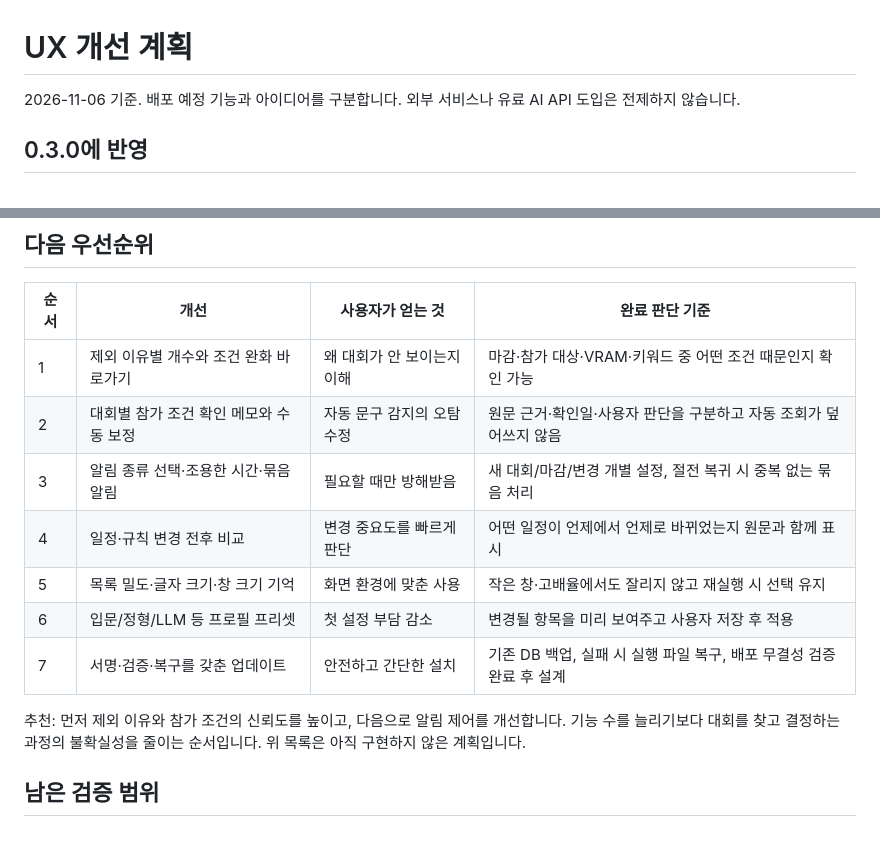
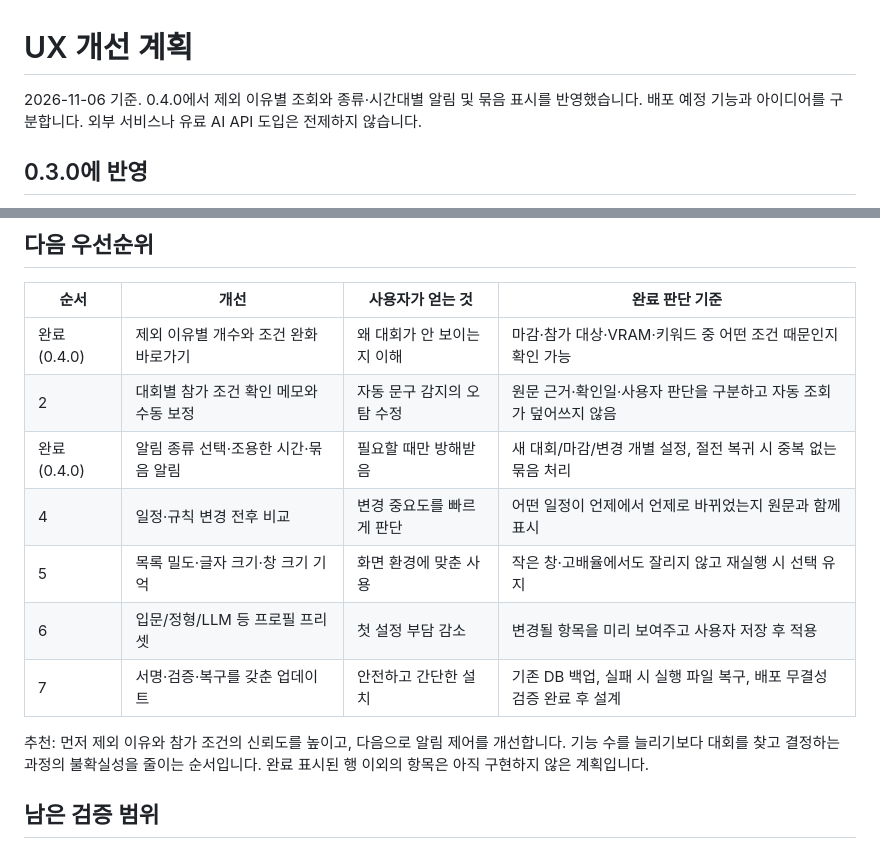
Before and after one commit to cheese-flavor/kaggle-scout, a Markdown page: ROADMAP.md, 2 parts joined by grey strips. Drawn GitHub-style.

```diff
--- a/ROADMAP.md
+++ b/ROADMAP.md
@@ -1,6 +1,6 @@
 # UX 개선 계획
 
-2026-11-06 기준. 배포 예정 기능과 아이디어를 구분합니다. 외부 서비스나 유료 AI API 도입은 전제하지 않습니다.
+2026-11-06 기준. 0.4.0에서 제외 이유별 조회와 종류·시간대별 알림 및 묶음 표시를 반영했습니다. 배포 예정 기능과 아이디어를 구분합니다. 외부 서비스나 유료 AI API 도입은 전제하지 않습니다.
 
 ## 0.3.0에 반영
 
@@ -15,15 +15,15 @@
 
 | 순서 | 개선 | 사용자가 얻는 것 | 완료 판단 기준 |
 |---|---|---|---|
-| 1 | 제외 이유별 개수와 조건 완화 바로가기 | 왜 대회가 안 보이는지 이해 | 마감·참가 대상·VRAM·키워드 중 어떤 조건 때문인지 확인 가능 |
+| 완료 (0.4.0) | 제외 이유별 개수와 조건 완화 바로가기 | 왜 대회가 안 보이는지 이해 | 마감·참가 대상·VRAM·키워드 중 어떤 조건 때문인지 확인 가능 |
 | 2 | 대회별 참가 조건 확인 메모와 수동 보정 | 자동 문구 감지의 오탐 수정 | 원문 근거·확인일·사용자 판단을 구분하고 자동 조회가 덮어쓰지 않음 |
-| 3 | 알림 종류 선택·조용한 시간·묶음 알림 | 필요할 때만 방해받음 | 새 대회/마감/변경 개별 설정, 절전 복귀 시 중복 없는 묶음 처리 |
+| 완료 (0.4.0) | 알림 종류 선택·조용한 시간·묶음 알림 | 필요할 때만 방해받음 | 새 대회/마감/변경 개별 설정, 절전 복귀 시 중복 없는 묶음 처리 |
 | 4 | 일정·규칙 변경 전후 비교 | 변경 중요도를 빠르게 판단 | 어떤 일정이 언제에서 언제로 바뀌었는지 원문과 함께 표시 |
 | 5 | 목록 밀도·글자 크기·창 크기 기억 | 화면 환경에 맞춘 사용 | 작은 창·고배율에서도 잘리지 않고 재실행 시 선택 유지 |
 | 6 | 입문/정형/LLM 등 프로필 프리셋 | 첫 설정 부담 감소 | 변경될 항목을 미리 보여주고 사용자 저장 후 적용 |
 | 7 | 서명·검증·복구를 갖춘 업데이트 | 안전하고 간단한 설치 | 기존 DB 백업, 실패 시 실행 파일 복구, 배포 무결성 검증 완료 후 설계 |
 
-추천: 먼저 제외 이유와 참가 조건의 신뢰도를 높이고, 다음으로 알림 제어를 개선합니다. 기능 수를 늘리기보다 대회를 찾고 결정하는 과정의 불확실성을 줄이는 순서입니다. 위 목록은 아직 구현하지 않은 계획입니다.
+추천: 먼저 제외 이유와 참가 조건의 신뢰도를 높이고, 다음으로 알림 제어를 개선합니다. 기능 수를 늘리기보다 대회를 찾고 결정하는 과정의 불확실성을 줄이는 순서입니다. 완료 표시된 행 이외의 항목은 아직 구현하지 않은 계획입니다.
 
 ## 남은 검증 범위
 
```
Also changed, not shown: NEXT_SESSION.md (+2 -0 lines), README.md (+8 -3 lines), docs/exclusion-reasons.png (added), docs/notification-settings.png (added), 5 other files.
